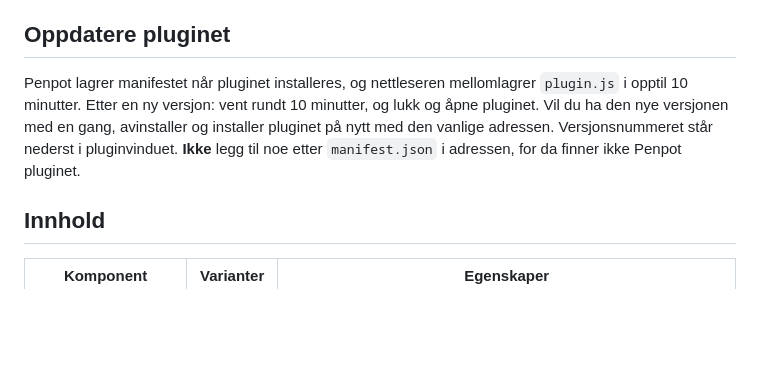
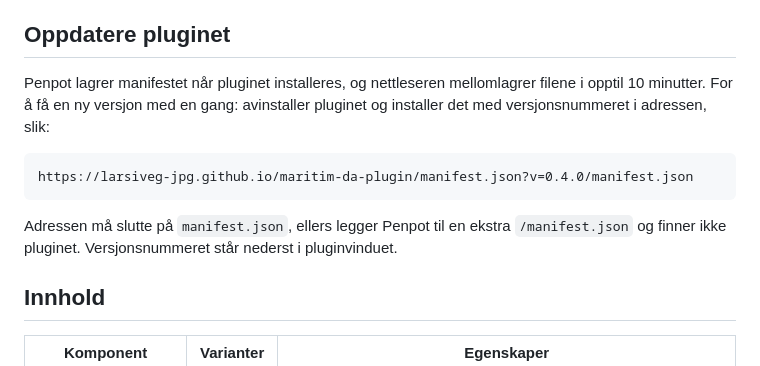
Before and after one commit to larsiveg-jpg/maritim-da-plugin, a Markdown page: README.md, the part around the change. Rendered like a GitHub page; blank space fills up the shorter version.

Commit message:
README: oppdatering med versjonert manifest-adresse
Co-Authored-By: Claude Opus 5.5 <noreply@anthropic.com>
Claude-Session: https://claude.ai/code/session_01BPY4hBtz8kkjqujSBMEGip

````diff
--- a/README.md
+++ b/README.md
@@ -11,10 +11,15 @@ Lager OpenBridge-komponenter i Designsystemet-struktur i Penpot, bundet til desi
 
 ## Oppdatere pluginet
 
-Penpot lagrer manifestet når pluginet installeres, og nettleseren mellomlagrer `plugin.js` i opptil 10 minutter.
-Etter en ny versjon: vent rundt 10 minutter, og lukk og åpne pluginet. Vil du ha den nye versjonen med en gang,
-avinstaller og installer pluginet på nytt med den vanlige adressen. Versjonsnummeret står nederst i pluginvinduet.
-**Ikke** legg til noe etter `manifest.json` i adressen, for da finner ikke Penpot pluginet.
+Penpot lagrer manifestet når pluginet installeres, og nettleseren mellomlagrer filene i opptil 10 minutter.
+For å få en ny versjon med en gang: avinstaller pluginet og installer det med versjonsnummeret i adressen, slik:
+
+```
+https://larsiveg-jpg.github.io/maritim-da-plugin/manifest.json?v=0.4.0/manifest.json
+```
+
+Adressen må slutte på `manifest.json`, ellers legger Penpot til en ekstra `/manifest.json` og finner ikke pluginet.
+Versjonsnummeret står nederst i pluginvinduet.
 
 ## Innhold
 
````
